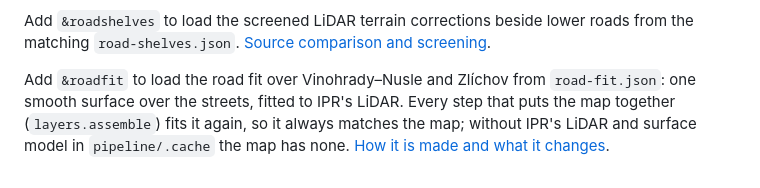
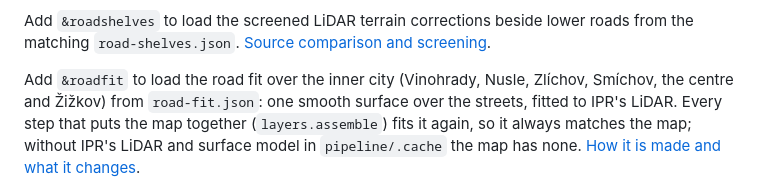
Before and after one commit to jonasjancarik/streets-of-prague, a Markdown page: docs/handbook.md, the part around the change. Drawn GitHub-style.

```diff
--- a/docs/handbook.md
+++ b/docs/handbook.md
@@ -102,7 +102,8 @@ Add `&roadshelves` to load the screened LiDAR terrain corrections beside
 lower roads from the matching `road-shelves.json`.
 [Source comparison and screening](road-surface-findings.md#lower-ground-beside-elevated-roads).
 
-Add `&roadfit` to load the road fit over Vinohrady–Nusle and Zlíchov from
+Add `&roadfit` to load the road fit over the inner city (Vinohrady, Nusle, Zlíchov,
+Smíchov, the centre and Žižkov) from
 `road-fit.json`: one smooth surface over the streets, fitted to IPR's LiDAR. Every
 step that puts the map together (`layers.assemble`) fits it again, so it always
 matches the map; without IPR's LiDAR and surface model in `pipeline/.cache` the map
```
Also changed, not shown: docs/road-surface-findings.md (+48 -0 lines), docs/images/road-fit-wall-tops.png (added), 2 other files.
